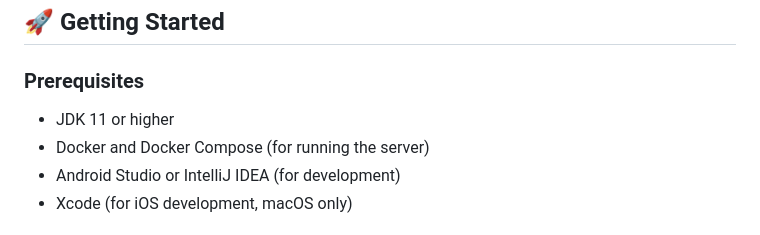
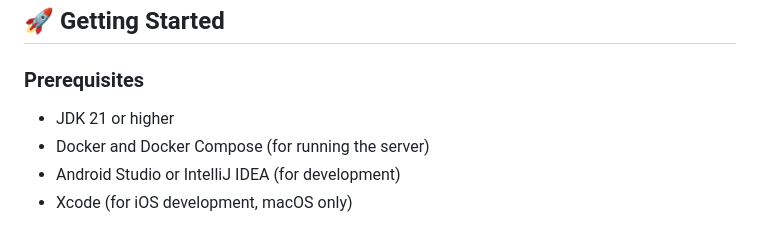
Before and after one commit to avan1235/bring, a Markdown page: README.md, the part around the change printed below. GitHub-like rendering.

Commit message:
cleanup readme

```diff
--- a/README.md
+++ b/README.md
@@ -93,7 +91,7 @@ bring/
 ## 🚀 Getting Started
 
 ### Prerequisites
-- JDK 11 or higher
+- JDK 21 or higher
 - Docker and Docker Compose (for running the server)
 - Android Studio or IntelliJ IDEA (for development)
 - Xcode (for iOS development, macOS only)
```
Also changed, not shown: other parts of README.md (+0 -2 lines).
